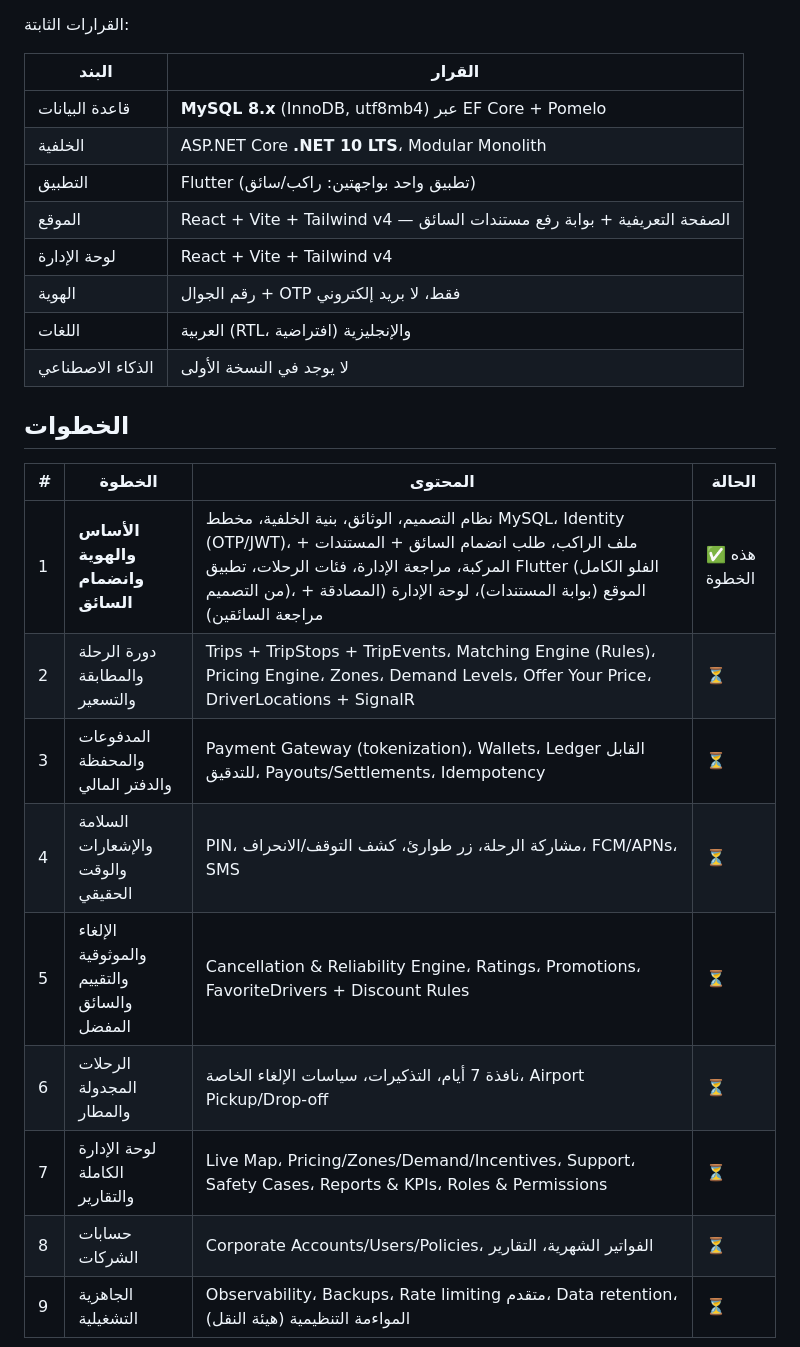
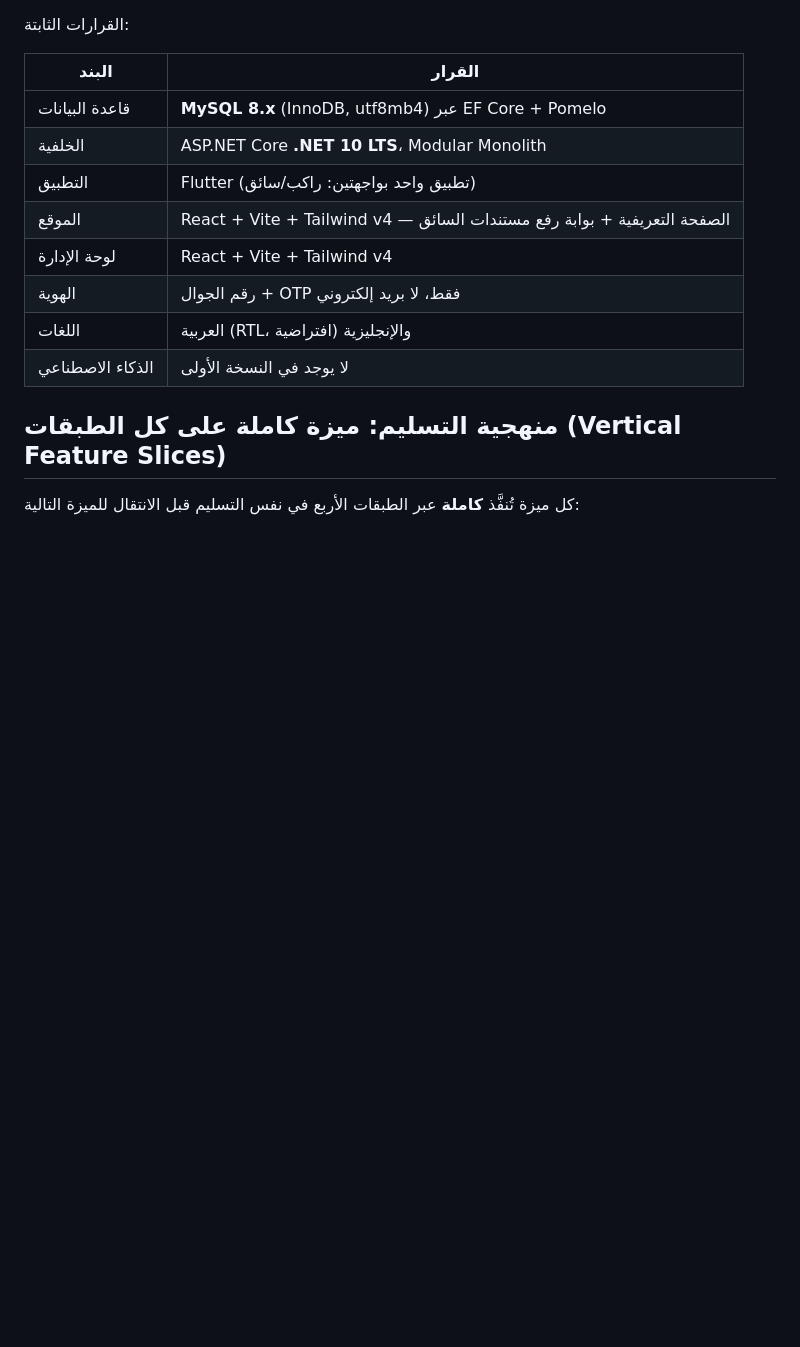
Before and after one commit to unitech2022/ATAPlatform, a Markdown page: docs/ROADMAP.md, the part around one of its changes. Drawn GitHub-style; blank space fills up the shorter version.

```diff
--- a/docs/ROADMAP.md
+++ b/docs/ROADMAP.md
@@ -15,17 +15,7 @@
 | اللغات | العربية (RTL، افتراضية) والإنجليزية |
 | الذكاء الاصطناعي | لا يوجد في النسخة الأولى |
 
-## الخطوات
+## منهجية التسليم: ميزة كاملة على كل الطبقات (Vertical Feature Slices)
 
-| # | الخطوة | المحتوى | الحالة |
-|---|---|---|---|
-| 1 | **الأساس والهوية وانضمام السائق** | نظام التصميم، الوثائق، بنية الخلفية، مخطط MySQL، Identity (OTP/JWT)، ملف الراكب، طلب انضمام السائق + المستندات + المركبة، مراجعة الإدارة، فئات الرحلات، تطبيق Flutter (الفلو الكامل من التصميم)، الموقع (بوابة المستندات)، لوحة الإدارة (المصادقة + مراجعة السائقين) | ✅ هذه الخطوة |
-| 2 | دورة الرحلة والمطابقة والتسعير | Trips + TripStops + TripEvents، Matching Engine (Rules)، Pricing Engine، Zones، Demand Levels، Offer Your Price، DriverLocations + SignalR | ⏳ |
-| 3 | المدفوعات والمحفظة والدفتر المالي | Payment Gateway (tokenization)، Wallets، Ledger القابل للتدقيق، Payouts/Settlements، Idempotency | ⏳ |
-| 4 | السلامة والإشعارات والوقت الحقيقي | PIN، مشاركة الرحلة، زر طوارئ، كشف التوقف/الانحراف، FCM/APNs، SMS | ⏳ |
-| 5 | الإلغاء والموثوقية والتقييم والسائق المفضل | Cancellation & Reliability Engine، Ratings، Promotions، FavoriteDrivers + Discount Rules | ⏳ |
-| 6 | الرحلات المجدولة والمطار | نافذة 7 أيام، التذكيرات، سياسات الإلغاء الخاصة، Airport Pickup/Drop-off | ⏳ |
-| 7 | لوحة الإدارة الكاملة والتقارير | Live Map، Pricing/Zones/Demand/Incentives، Support، Safety Cases، Reports & KPIs، Roles & Permissions | ⏳ |
-| 8 | حسابات الشركات | Corporate Accounts/Users/Policies، الفواتير الشهرية، التقارير | ⏳ |
-| 9 | الجاهزية التشغيلية | Observability، Backups، Rate limiting متقدم، Data retention، المواءمة التنظيمية (هيئة النقل) | ⏳ |
+كل ميزة تُنفَّذ **كاملة** عبر الطبقات الأربع في نفس التسليم قبل الانتقال للميزة التالية:
 
```
Also changed, not shown: other parts of docs/ROADMAP.md (+31 -1 lines), docs/03-architecture.md (+18 -12 lines).
